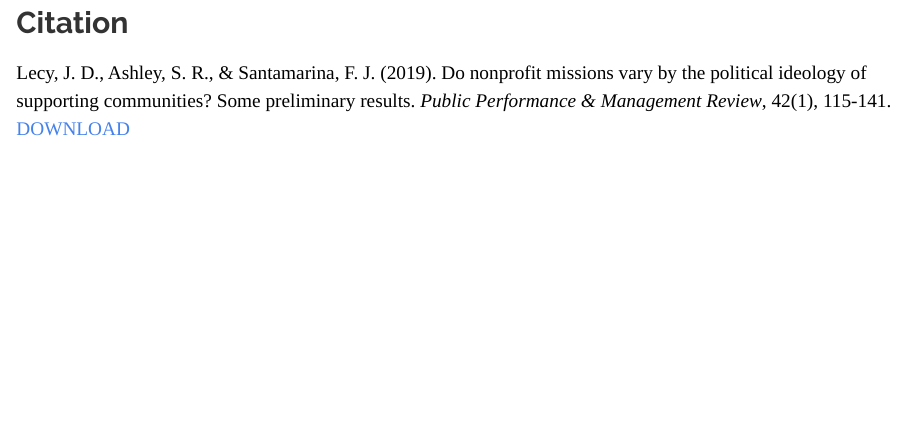
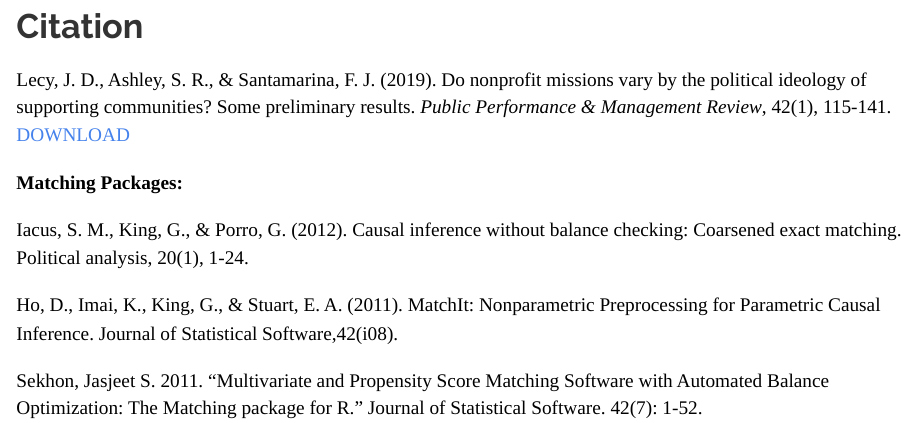
Before and after one commit to lecy/political-ideology-of-nonprofits, an R Markdown document (CODE/02-matching.rmd): the page in a window 1100 px wide, from 15480 px down. The pictures show the output file CODE/02-matching.html that the author committed with the source, opened offline; long lines of code are wrapped.

Commit message:
update matching steps

```diff
--- a/CODE/02-matching.rmd
+++ b/CODE/02-matching.rmd
@@ -335,10 +335,17 @@
 <br>
 
 
-## Citation
+# Citation
 
 Lecy, J. D., Ashley, S. R., & Santamarina, F. J. (2019). Do nonprofit missions vary by the political ideology of supporting communities? Some preliminary results. *Public Performance & Management Review*, 42(1), 115-141. [DOWNLOAD](https://github.com/lecy/political-ideology-of-nonprofits/raw/master/assets/Lecy-Ashley-Santamarina-PPMR-2019.pdf)
 
+**Matching Packages:**
+
+Iacus, S. M., King, G., & Porro, G. (2012). Causal inference without balance checking: Coarsened exact matching. Political analysis, 20(1), 1-24.
+
+Ho, D., Imai, K., King, G., & Stuart, E. A. (2011). MatchIt: Nonparametric Preprocessing for Parametric Causal Inference. Journal of Statistical Software,42(i08).
+
+Sekhon, Jasjeet S. 2011. "Multivariate and Propensity Score Matching Software with Automated Balance Optimization: The Matching package for R." Journal of Statistical Software. 42(7): 1-52.
 
 
 <br>
```
Also changed, not shown: CODE/01-data-steps.rmd (+1 -1 lines), CODE/01-data-steps.html, CODE/02-matching.html.
